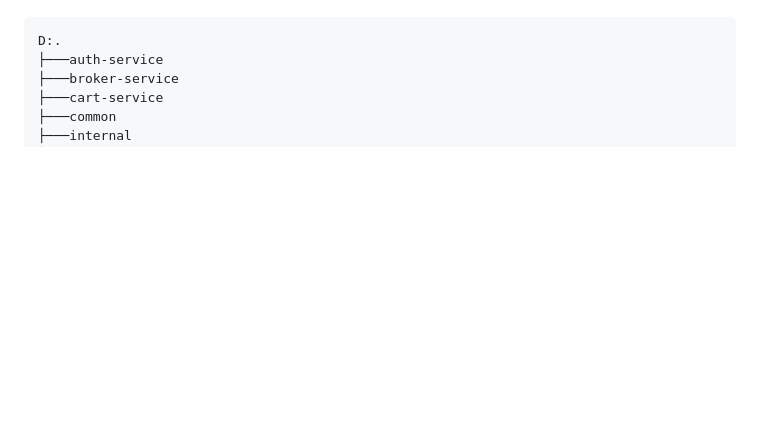
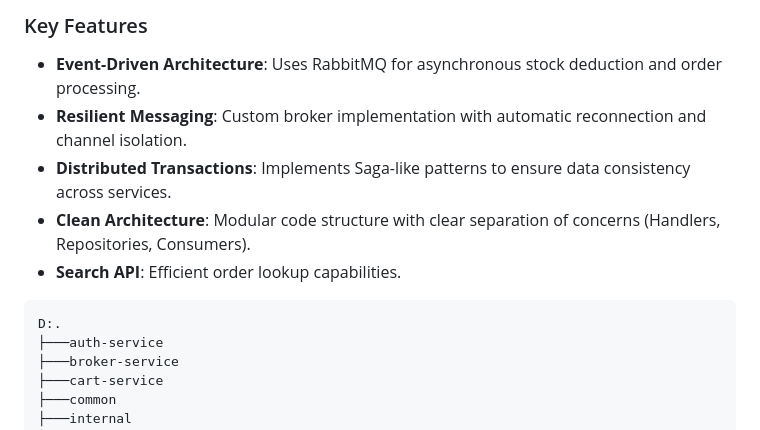
Before and after one commit to phanthehoang2503/small-project-service, a Markdown page: README.md, the part around the change printed below. GitHub-like rendering; blank space fills up the shorter version.

````diff
--- a/README.md
+++ b/README.md
@@ -12,3 +33,9 @@ All services communicate through REST and RabbitMQ.
+### Key Features
+*   **Event-Driven Architecture**: Uses RabbitMQ for asynchronous stock deduction and order processing.
+*   **Resilient Messaging**: Custom broker implementation with automatic reconnection and channel isolation.
+*   **Distributed Transactions**: Implements Saga-like patterns to ensure data consistency across services.
+*   **Clean Architecture**: Modular code structure with clear separation of concerns (Handlers, Repositories, Consumers).
+*   **Search API**: Efficient order lookup capabilities.
 
 ```bash
 D:.
````
Also changed, not shown: other parts of README.md (+21 -0 lines).
